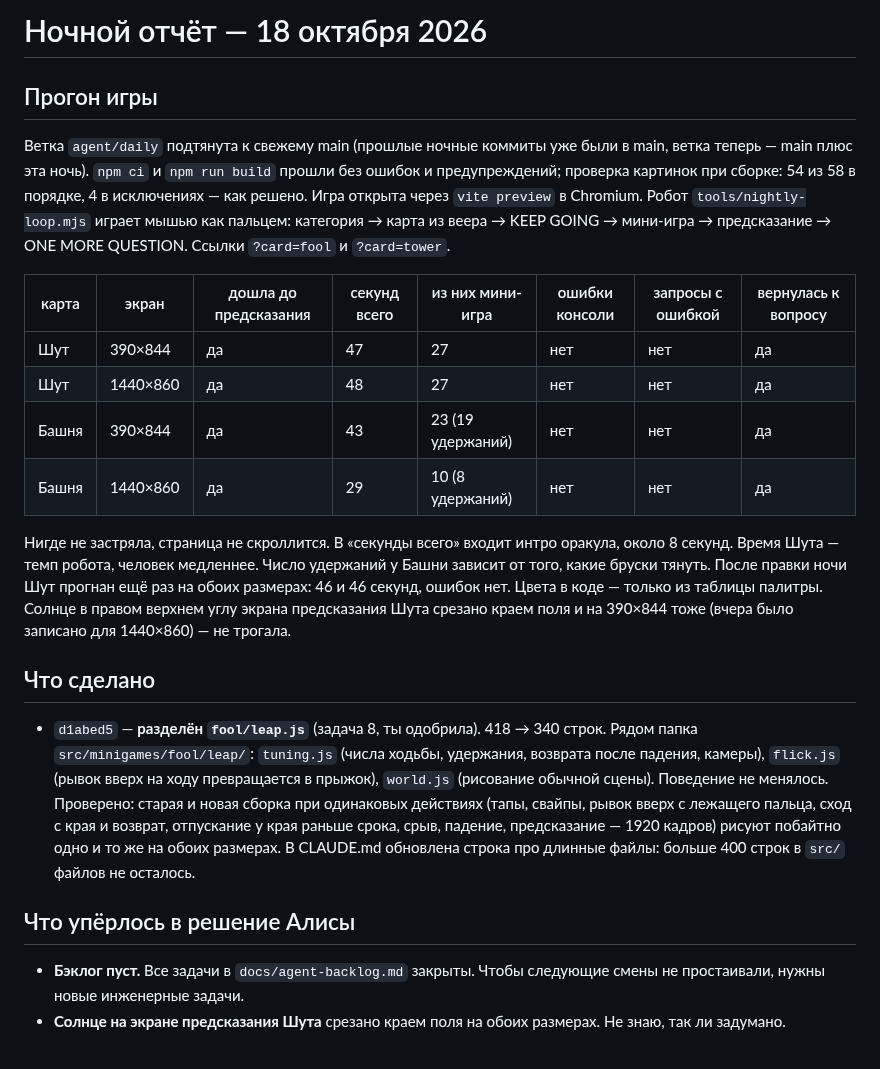
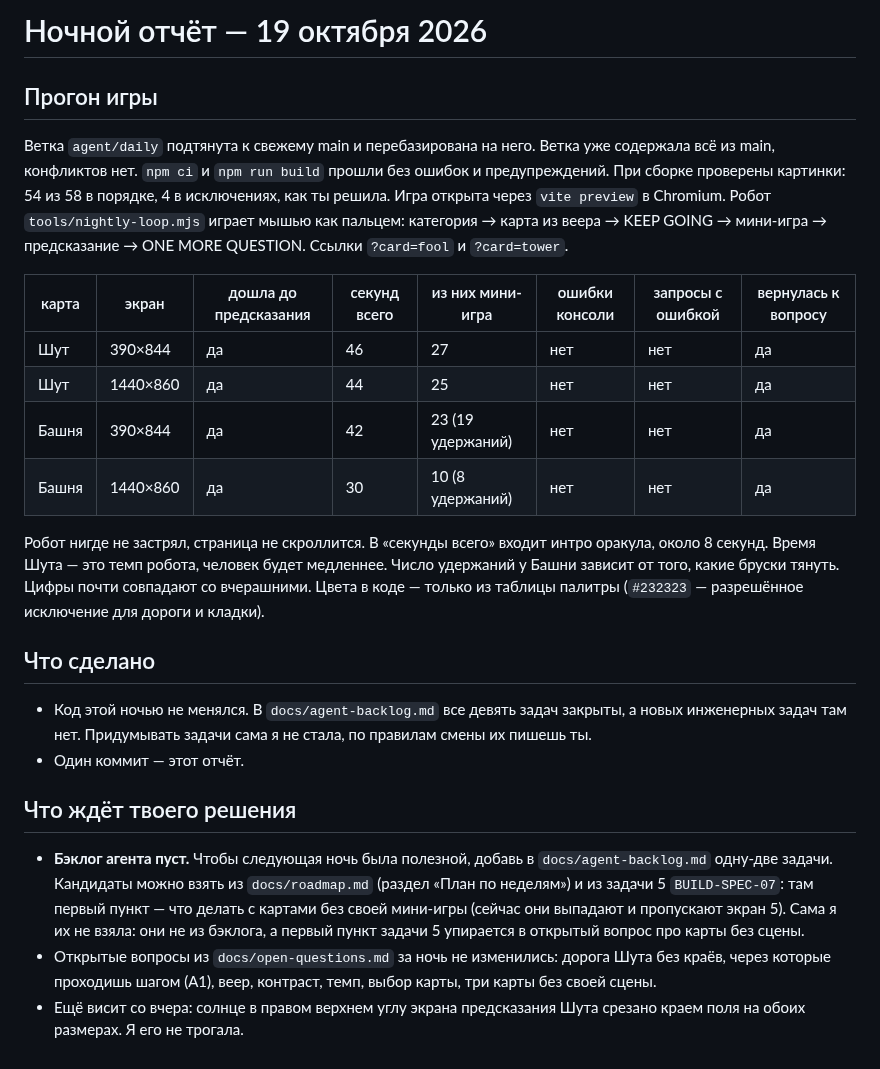
Before and after one commit to thefreshdrink/game, a Markdown page: docs/nightly-report.md, the part around the change. Drawn GitHub-style.

Commit message:
Ночной отчёт 19.10: прогон 4/4, бэклог пуст
Co-Authored-By: Claude Opus 5.5 <noreply@anthropic.com>
Claude-Session: https://claude.ai/code/session_01BUeknfCyjoQ6scm5Jf8sLi

```diff
--- a/docs/nightly-report.md
+++ b/docs/nightly-report.md
@@ -1,46 +1,46 @@
-# Ночной отчёт — 18 октября 2026
+# Ночной отчёт — 19 октября 2026
 
 ## Прогон игры
 
-Ветка `agent/daily` подтянута к свежему main (прошлые ночные коммиты уже
-были в main, ветка теперь — main плюс эта ночь). `npm ci` и `npm run build`
-прошли без ошибок и предупреждений; проверка картинок при сборке: 54 из 58 в
-порядке, 4 в исключениях — как решено. Игра открыта через `vite preview` в
+Ветка `agent/daily` подтянута к свежему main и перебазирована на него. Ветка
+уже содержала всё из main, конфликтов нет. `npm ci` и `npm run build`
+прошли без ошибок и предупреждений. При сборке проверены картинки: 54 из 58
+в порядке, 4 в исключениях, как ты решила. Игра открыта через `vite preview` в
 Chromium. Робот `tools/nightly-loop.mjs` играет мышью как пальцем:
 категория → карта из веера → KEEP GOING → мини-игра → предсказание →
 ONE MORE QUESTION. Ссылки `?card=fool` и `?card=tower`.
 
 | карта | экран | дошла до предсказания | секунд всего | из них мини-игра | ошибки консоли | запросы с ошибкой | вернулась к вопросу |
 |---|---|---|---|---|---|---|---|
-| Шут | 390×844 | да | 47 | 27 | нет | нет | да |
-| Шут | 1440×860 | да | 48 | 27 | нет | нет | да |
-| Башня | 390×844 | да | 43 | 23 (19 удержаний) | нет | нет | да |
-| Башня | 1440×860 | да | 29 | 10 (8 удержаний) | нет | нет | да |
+| Шут | 390×844 | да | 46 | 27 | нет | нет | да |
+| Шут | 1440×860 | да | 44 | 25 | нет | нет | да |
+| Башня | 390×844 | да | 42 | 23 (19 удержаний) | нет | нет | да |
+| Башня | 1440×860 | да | 30 | 10 (8 удержаний) | нет | нет | да |
 
-Нигде не застряла, страница не скроллится. В «секунды всего» входит интро
-оракула, около 8 секунд. Время Шута — темп робота, человек медленнее. Число
-удержаний у Башни зависит от того, какие бруски тянуть. После правки ночи
-Шут прогнан ещё раз на обоих размерах: 46 и 46 секунд, ошибок нет. Цвета в
-коде — только из таблицы палитры. Солнце в правом верхнем углу экрана
-предсказания Шута срезано краем поля и на 390×844 тоже (вчера было
-записано для 1440×860) — не трогала.
+Робот нигде не застрял, страница не скроллится. В «секунды всего» входит
+интро оракула, около 8 секунд. Время Шута — это темп робота, человек будет
+медленнее. Число удержаний у Башни зависит от того, какие бруски тянуть.
+Цифры почти совпадают со вчерашними. Цвета в коде — только из таблицы палитры
+(`#232323` — разрешённое исключение для дороги и кладки).
 
 ## Что сделано
 
-- `d1abed5` — **разделён `fool/leap.js`** (задача 8, ты одобрила).
-  418 → 340 строк. Рядом папка `src/minigames/fool/leap/`: `tuning.js`
-  (числа ходьбы, удержания, возврата после падения, камеры), `flick.js`
-  (рывок вверх на ходу превращается в прыжок), `world.js` (рисование
-  обычной сцены). Поведение не менялось. Проверено: старая и новая сборка
-  при одинаковых действиях (тапы, свайпы, рывок вверх с лежащего пальца,
-  сход с края и возврат, отпускание у края раньше срока, срыв, падение,
-  предсказание — 1920 кадров) рисуют побайтно одно и то же на обоих
-  размерах. В CLAUDE.md обновлена строка про длинные файлы: больше 400
-  строк в `src/` файлов не осталось.
+- Код этой ночью не менялся. В `docs/agent-backlog.md` все девять задач
+  закрыты, а новых инженерных задач там нет. Придумывать задачи сама я не
+  стала, по правилам смены их пишешь ты.
+- Один коммит — этот отчёт.
 
-## Что упёрлось в решение Алисы
+## Что ждёт твоего решения
 
-- **Бэклог пуст.** Все задачи в `docs/agent-backlog.md` закрыты. Чтобы
-  следующие смены не простаивали, нужны новые инженерные задачи.
-- **Солнце на экране предсказания Шута** срезано краем поля на обоих
-  размерах. Не знаю, так ли задумано.
+- **Бэклог агента пуст.** Чтобы следующая ночь была полезной, добавь в
+  `docs/agent-backlog.md` одну-две задачи. Кандидаты можно взять из
+  `docs/roadmap.md` (раздел «План по неделям») и из задачи 5
+  `BUILD-SPEC-07`: там первый пункт — что делать с картами без своей
+  мини-игры (сейчас они выпадают и пропускают экран 5). Сама я их не
+  взяла: они не из бэклога, а первый пункт задачи 5 упирается в открытый
+  вопрос про карты без сцены.
+- Открытые вопросы из `docs/open-questions.md` за ночь не изменились: дорога
+  Шута без краёв, через которые проходишь шагом (A1), веер, контраст, темп,
+  выбор карты, три карты без своей сцены.
+- Ещё висит со вчера: солнце в правом верхнем углу экрана предсказания Шута
+  срезано краем поля на обоих размерах. Я его не трогала.
```
